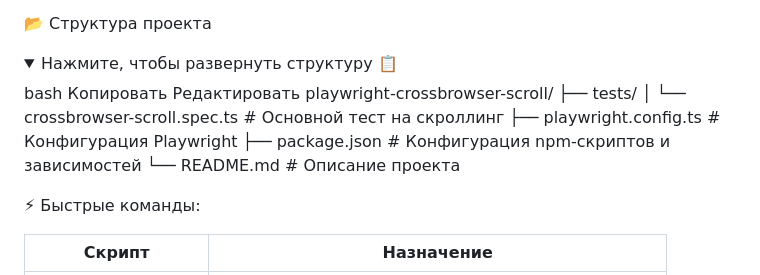
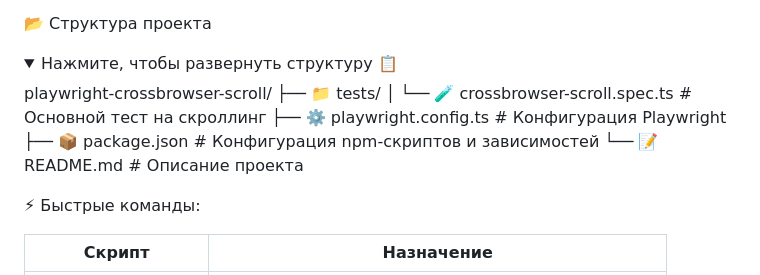
Before and after one commit to Pwnzmoroz/playwright-crossbrowser-scroll, a Markdown page: README.md, the part around the change. Drawn GitHub-style; folded sections open.

```diff
--- a/README.md
+++ b/README.md
@@ -45,15 +45,14 @@ TypeScript (при необходимости можно будет добави
 
 📂 Структура проекта
 <details> <summary>Нажмите, чтобы развернуть структуру 📋</summary>
-bash
-Копировать
-Редактировать
+
 playwright-crossbrowser-scroll/
-├── tests/
-│   └── crossbrowser-scroll.spec.ts   # Основной тест на скроллинг
-├── playwright.config.ts              # Конфигурация Playwright
-├── package.json                      # Конфигурация npm-скриптов и зависимостей
-└── README.md                         # Описание проекта
+├── 📁 tests/
+│   └── 🧪 crossbrowser-scroll.spec.ts   # Основной тест на скроллинг
+├── ⚙️ playwright.config.ts              # Конфигурация Playwright
+├── 📦 package.json                      # Конфигурация npm-скриптов и зависимостей
+└── 📝 README.md                         # Описание проекта
+
 </details>
 
 ⚡ Быстрые команды:
```
